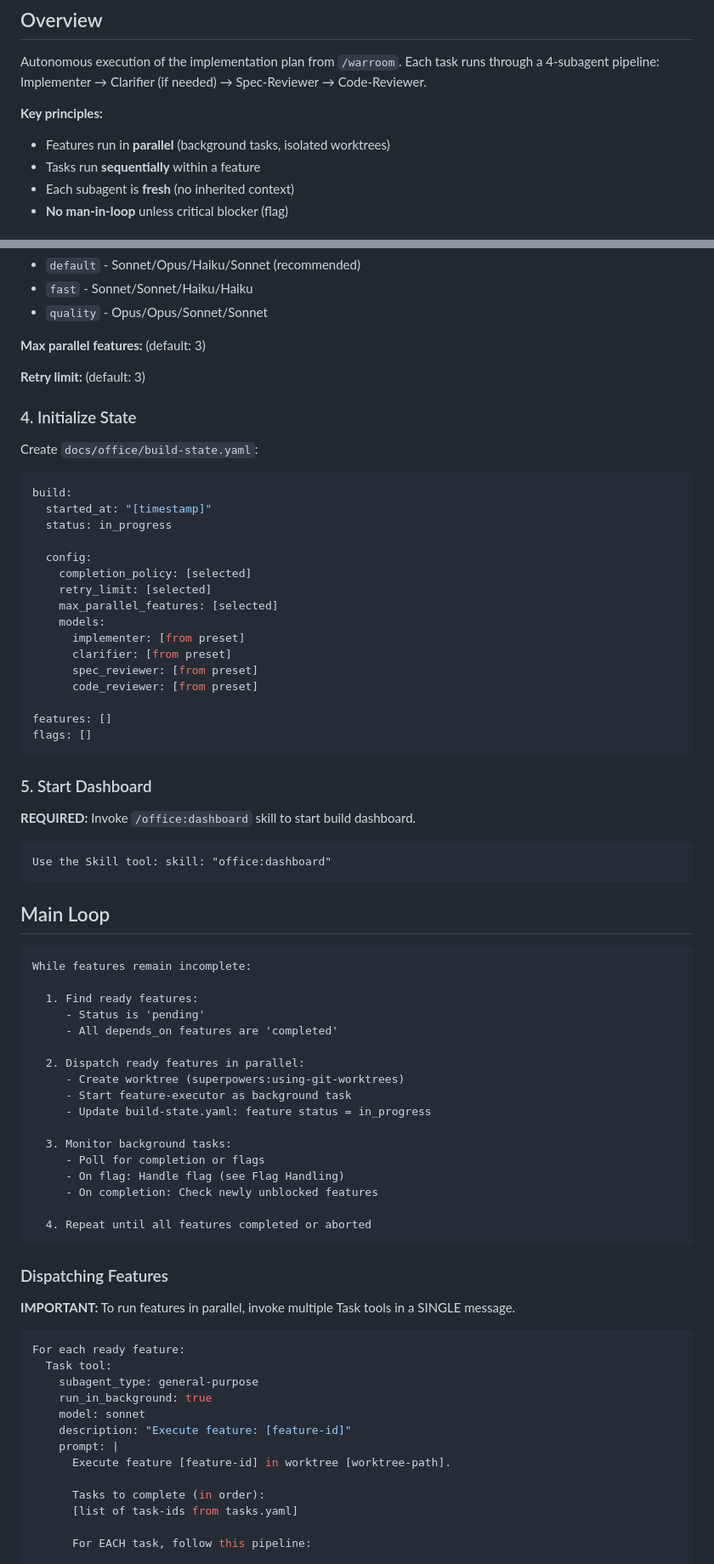
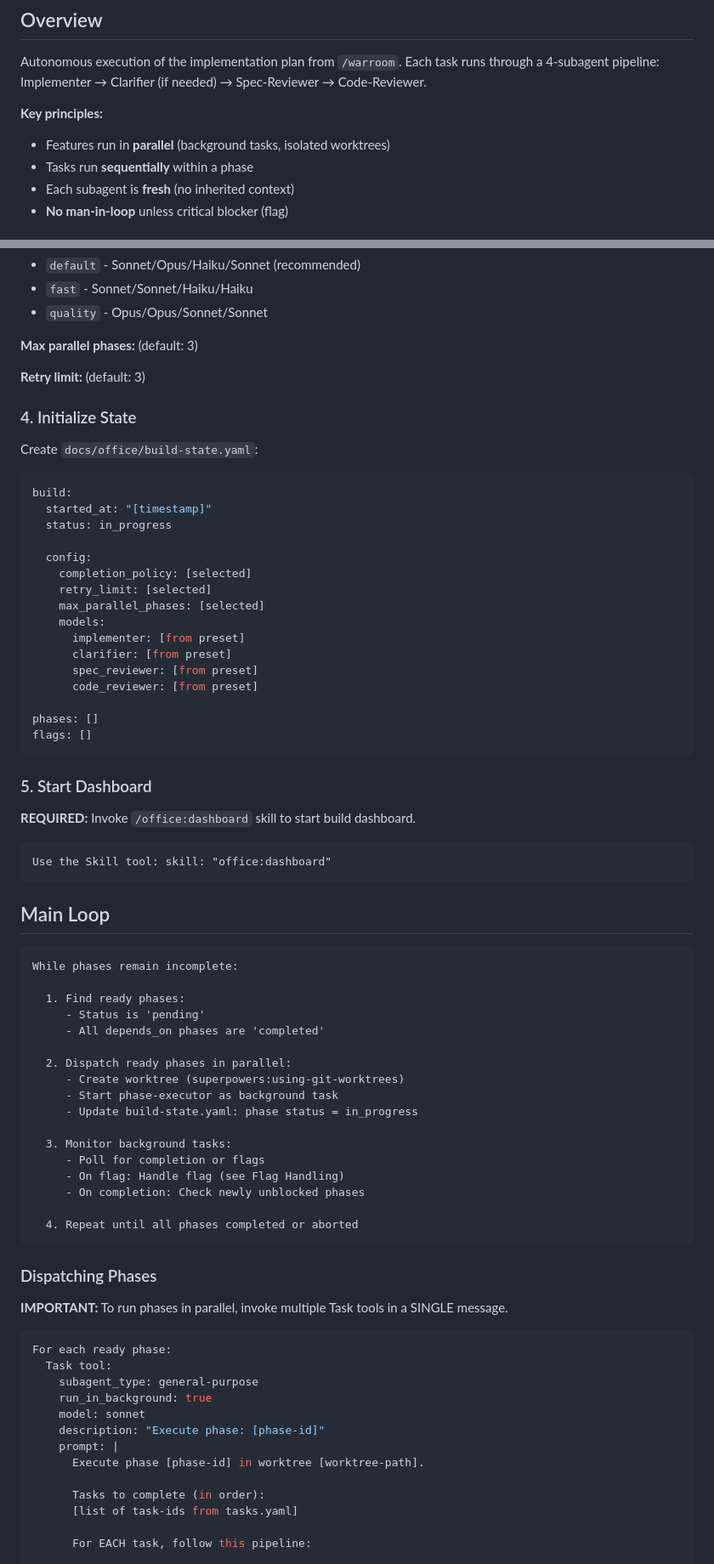
Before and after one commit to shahar061/office, a Markdown page: skills/building/SKILL.md, 2 parts joined by grey strips. Shown at 85% size. Drawn GitHub-style.

Commit message:
refactor(build): rename 'feature' to 'phase' for consistency
Aligns building skill terminology with warroom output:
- tasks.yaml uses phases: array
- spec folders use phase_N_name/
- plan.md uses ### Phase N sections

Changes:
- feature → phase throughout SKILL.md
- feature-executor → phase-executor
- max_parallel_features → max_parallel_phases
- features: [] → phases: [] in build-state schema

Co-Authored-By: Claude Opus 4.5 <noreply@anthropic.com>

````diff
--- a/skills/building/SKILL.md
+++ b/skills/building/SKILL.md
@@ -11,7 +11,7 @@ Autonomous execution of the implementation plan from `/warroom`. Each task runs
 
 **Key principles:**
 - Features run in **parallel** (background tasks, isolated worktrees)
-- Tasks run **sequentially** within a feature
+- Tasks run **sequentially** within a phase
 - Each subagent is **fresh** (no inherited context)
 - **No man-in-loop** unless critical blocker (flag)
 
@@ -60,7 +60,7 @@ Ask user (use AskUserQuestion tool):
 - `fast` - Sonnet/Sonnet/Haiku/Haiku
 - `quality` - Opus/Opus/Sonnet/Sonnet
 
-**Max parallel features:** (default: 3)
+**Max parallel phases:** (default: 3)
 
 **Retry limit:** (default: 3)
 
@@ -76,14 +76,14 @@ build:
   config:
     completion_policy: [selected]
     retry_limit: [selected]
-    max_parallel_features: [selected]
+    max_parallel_phases: [selected]
     models:
       implementer: [from preset]
       clarifier: [from preset]
       spec_reviewer: [from preset]
       code_reviewer: [from preset]
 
-features: []
+phases: []
 flags: []
 ```
 
@@ -98,38 +98,38 @@ Use the Skill tool: skill: "office:dashboard"
 ## Main Loop
 
 ```
-While features remain incomplete:
+While phases remain incomplete:
 
-  1. Find ready features:
+  1. Find ready phases:
      - Status is 'pending'
-     - All depends_on features are 'completed'
+     - All depends_on phases are 'completed'
 
-  2. Dispatch ready features in parallel:
+  2. Dispatch ready phases in parallel:
      - Create worktree (superpowers:using-git-worktrees)
-     - Start feature-executor as background task
-     - Update build-state.yaml: feature status = in_progress
+     - Start phase-executor as background task
+     - Update build-state.yaml: phase status = in_progress
 
   3. Monitor background tasks:
      - Poll for completion or flags
      - On flag: Handle flag (see Flag Handling)
-     - On completion: Check newly unblocked features
+     - On completion: Check newly unblocked phases
 
-  4. Repeat until all features completed or aborted
+  4. Repeat until all phases completed or aborted
 ```
 
-### Dispatching Features
+### Dispatching Phases
 
-**IMPORTANT:** To run features in parallel, invoke multiple Task tools in a SINGLE message.
+**IMPORTANT:** To run phases in parallel, invoke multiple Task tools in a SINGLE message.
 
 ```yaml
-For each ready feature:
+For each ready phase:
   Task tool:
     subagent_type: general-purpose
     run_in_background: true
     model: sonnet
-    description: "Execute feature: [feature-id]"
+    description: "Execute phase: [phase-id]"
     prompt: |
-      Execute feature [feature-id] in worktree [worktree-path].
+      Execute phase [phase-id] in worktree [worktree-path].
 
       Tasks to complete (in order):
       [list of task-ids from tasks.yaml]
````
Also changed, not shown: other parts of skills/building/SKILL.md (+7 -7 lines), 1 other file.
